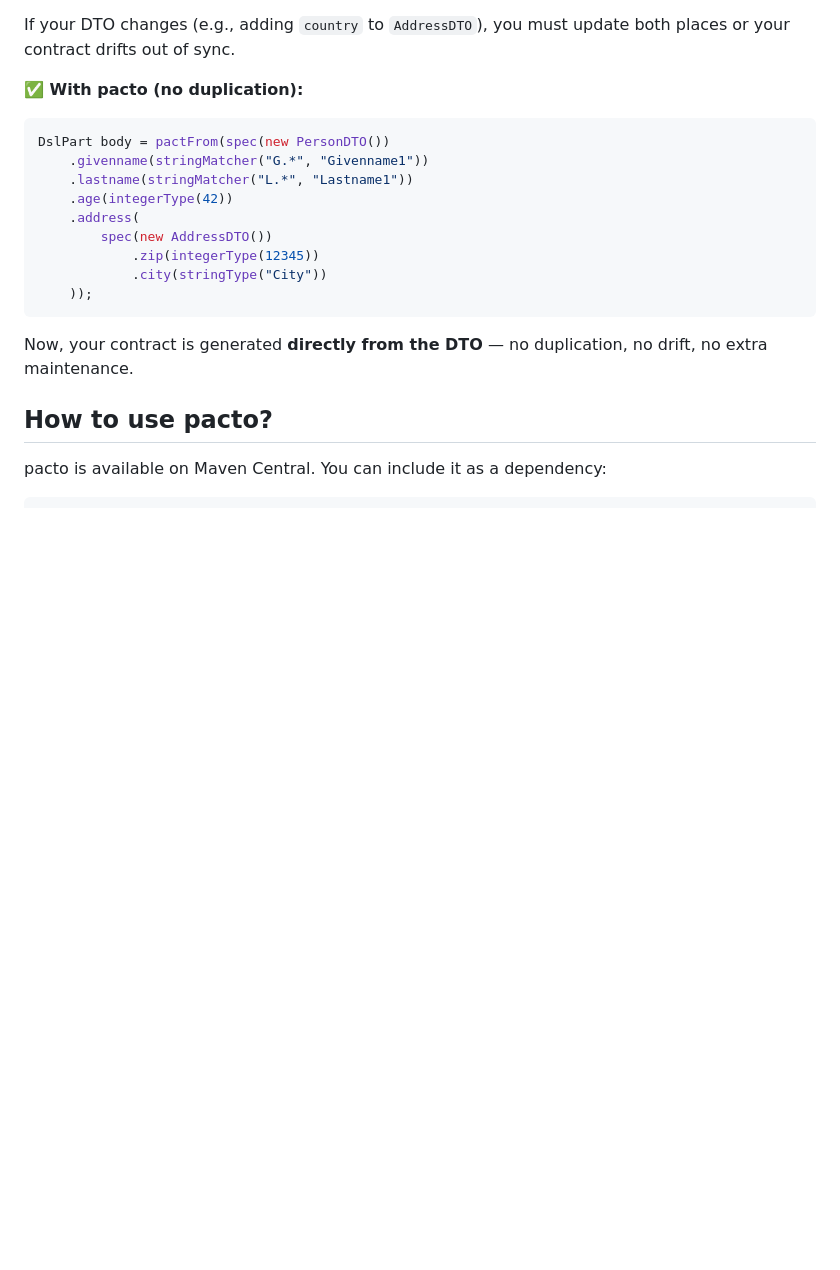
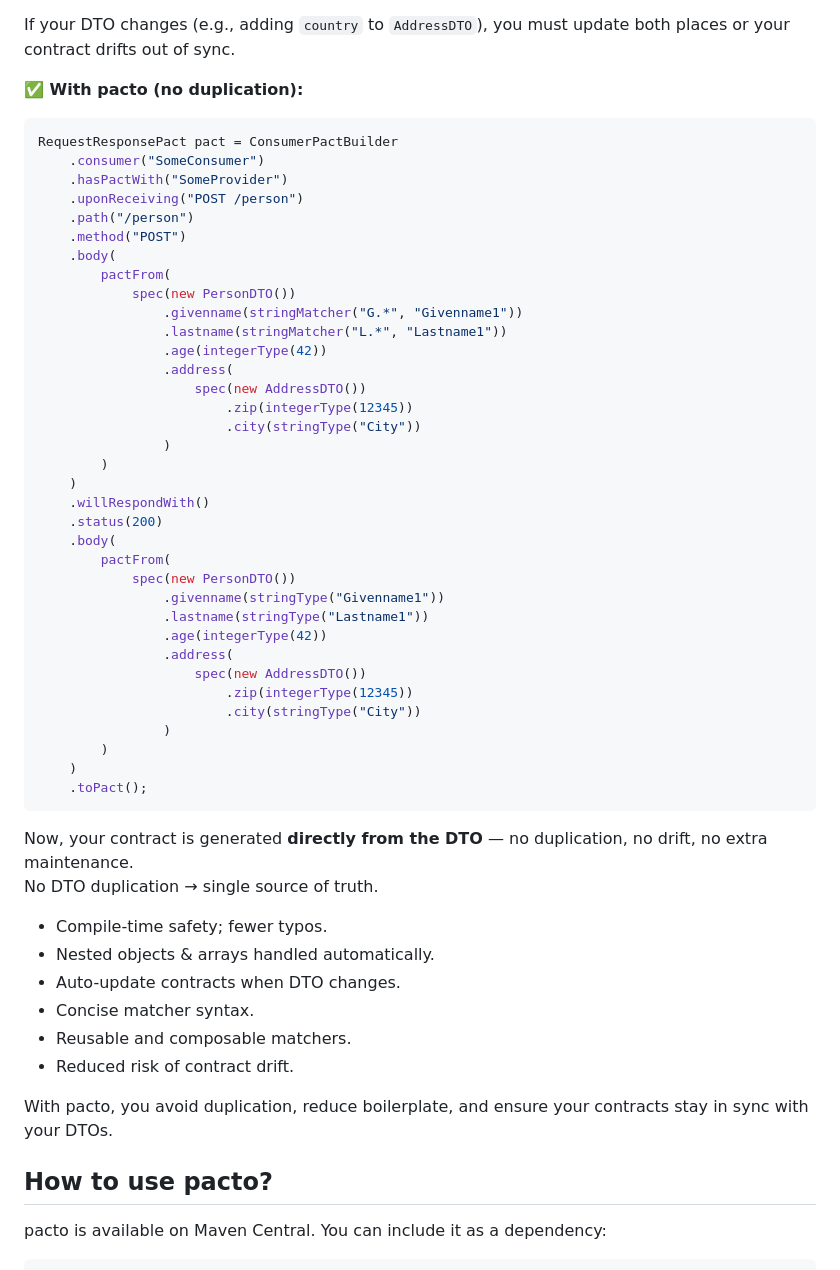
Before and after one commit to pfichtner/pacto, a Markdown page: README.md, the part around one of its changes. Drawn GitHub-style; blank space fills up the shorter version.

````diff
--- a/README.md
+++ b/README.md
@@ -74,18 +98,53 @@ If your DTO changes (e.g., adding `country` to `AddressDTO`), you must update bo
 **✅ With pacto (no duplication):**
 
 ```java
-DslPart body = pactFrom(spec(new PersonDTO())
-    .givenname(stringMatcher("G.*", "Givenname1"))
-    .lastname(stringMatcher("L.*", "Lastname1"))
-    .age(integerType(42))
-    .address(
-        spec(new AddressDTO())
-            .zip(integerType(12345))
-            .city(stringType("City"))
-    ));
+RequestResponsePact pact = ConsumerPactBuilder
+    .consumer("SomeConsumer")
+    .hasPactWith("SomeProvider")
+    .uponReceiving("POST /person")
+    .path("/person")
+    .method("POST")
+    .body(
+        pactFrom(
+            spec(new PersonDTO())
+                .givenname(stringMatcher("G.*", "Givenname1"))
+                .lastname(stringMatcher("L.*", "Lastname1"))
+                .age(integerType(42))
+                .address(
+                    spec(new AddressDTO())
+                        .zip(integerType(12345))
+                        .city(stringType("City"))
+                )
+        )
+    )
+    .willRespondWith()
+    .status(200)
+    .body(
+        pactFrom(
+            spec(new PersonDTO())
+                .givenname(stringType("Givenname1"))
+                .lastname(stringType("Lastname1"))
+                .age(integerType(42))
+                .address(
+                    spec(new AddressDTO())
+                        .zip(integerType(12345))
+                        .city(stringType("City"))
+                )
+        )
+    )
+    .toPact();
 ```
 
 Now, your contract is generated **directly from the DTO** — no duplication, no drift, no extra maintenance.
+No DTO duplication → single source of truth.
+- Compile-time safety; fewer typos.
+- Nested objects & arrays handled automatically.
+- Auto-update contracts when DTO changes.
+- Concise matcher syntax.
+- Reusable and composable matchers.
+- Reduced risk of contract drift.
+
+With pacto, you avoid duplication, reduce boilerplate, and ensure your contracts stay in sync with your DTOs.
 
 ## How to use pacto?
 
````
Also changed, not shown: other parts of README.md (+46 -22 lines).
